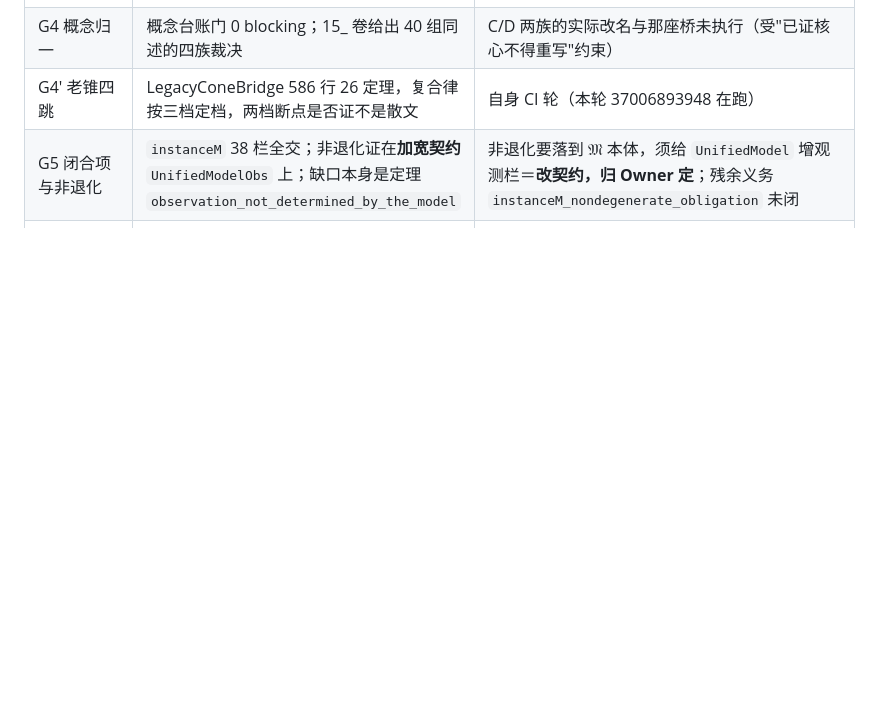
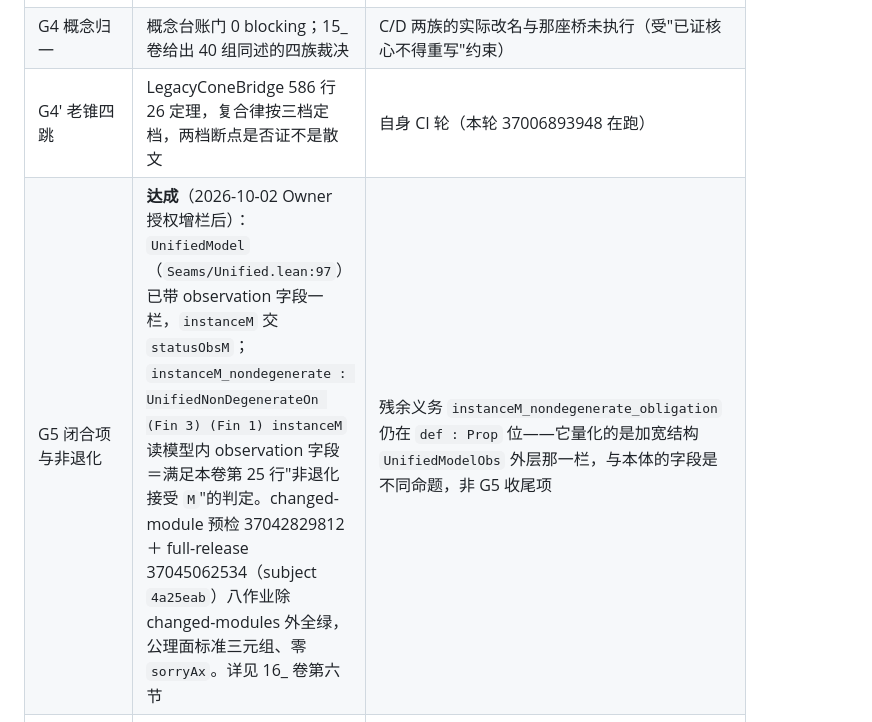
Before and after one commit to laubeing-droid/legal-math-modeling, a Markdown page: docs/master-plan/12_一次性全量落地施工计划_20261002.md, the part around the change. Drawn GitHub-style; blank space fills up the shorter version.

Commit message:
docs(12): mark G5 achieved with the observation-field increment and its attestation runs [skip ci]

```diff
--- a/docs/master-plan/12_一次性全量落地施工计划_20261002.md
+++ b/docs/master-plan/12_一次性全量落地施工计划_20261002.md
@@ -110,7 +110,7 @@ run 37006893948（event=push，subject eca001f），它同时给 changed-modules
 | G3 三批条文 | 63—66 条、90/91/92/93/108/109 条已入仓并本地绿；释明 22／可预见 17／高度可能性 12 次命中 | **制裁层第三批（民诉法 264 条 + 日万分之 1.75）文件尚未落盘**，未编未认 |
 | G4 概念归一 | 概念台账门 0 blocking；15_ 卷给出 40 组同述的四族裁决 | C/D 两族的实际改名与那座桥未执行（受"已证核心不得重写"约束） |
 | G4' 老锥四跳 | LegacyConeBridge 586 行 26 定理，复合律按三档定档，两档断点是否证不是散文 | 自身 CI 轮（本轮 37006893948 在跑） |
-| G5 闭合项与非退化 | `instanceM` 38 栏全交；非退化证在**加宽契约** `UnifiedModelObs` 上；缺口本身是定理 `observation_not_determined_by_the_model` | 非退化要落到 𝔐 本体，须给 `UnifiedModel` 增观测栏＝**改契约，归 Owner 定**；残余义务 `instanceM_nondegenerate_obligation` 未闭 |
+| G5 闭合项与非退化 | **达成**（2026-10-02 Owner 授权增栏后）：`UnifiedModel`（`Seams/Unified.lean:97`）已带 observation 字段一栏，`instanceM` 交 `statusObsM`；`instanceM_nondegenerate : UnifiedNonDegenerateOn (Fin 3) (Fin 1) instanceM` 读模型内 observation 字段＝满足本卷第 25 行"非退化接受 `M`"的判定。changed-module 预检 37042829812 ＋ full-release 37045062534（subject `4a25eab`）八作业除 changed-modules 外全绿，公理面标准三元组、零 `sorryAx`。详见 16_ 卷第六节 | 残余义务 `instanceM_nondegenerate_obligation` 仍在 `def : Prop` 位——它量化的是加宽结构 `UnifiedModelObs` 外层那一栏，与本体的字段是不同命题，非 G5 收尾项 |
 | G6 端到端链 | 障碍已实名（`Probability` 与 `ClaimBasis` 互相零 import），已派工 StatuteChain | 文件 725 行 40 定理已落盘，**未编未认**；收尾定理 `statuteChain_reaches_the_one_closed_instance` 确为 `∃ M, M = instanceM ∧ ...`，不是硬编码三元组（行号待该件编译定稿后再取，此刻有代理在改它） |
 
 **两处裁定，写给后来的读手，别当成已完成**
```
